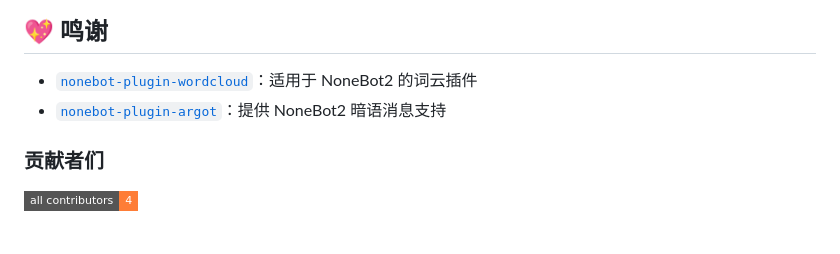
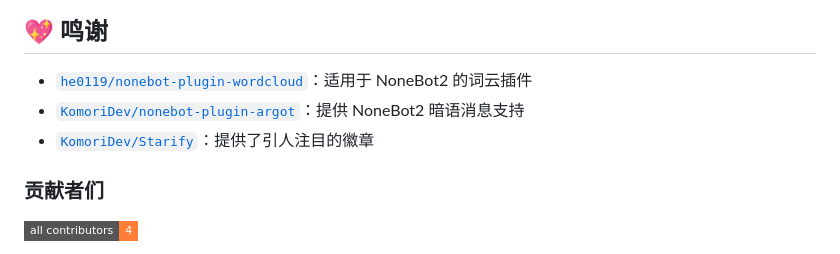
Before and after one commit to KomoriDev/nonebot-plugin-wakatime, a Markdown page: README.md, the part around one of its changes. Rendered like a GitHub page; badges without logos.

Commit message:
:memo: 使用 Starify

```diff
--- a/README.md
+++ b/README.md
@@ -196,8 +209,9 @@ wakatime__background_source = '{"uri": "https://example.com/image.jpg"}'
 
 ## 💖 鸣谢
 
-- [`nonebot-plugin-wordcloud`](https://github.com/he0119/nonebot-plugin-wordcloud)：适用于 NoneBot2 的词云插件
-- [`nonebot-plugin-argot`](https://github.com/KomoriDev/nonebot-plugin-argot)：提供 NoneBot2 暗语消息支持
+- [`he0119/nonebot-plugin-wordcloud`](https://github.com/he0119/nonebot-plugin-wordcloud)：适用于 NoneBot2 的词云插件
+- [`KomoriDev/nonebot-plugin-argot`](https://github.com/KomoriDev/nonebot-plugin-argot)：提供 NoneBot2 暗语消息支持
+- [`KomoriDev/Starify`](https://github.com/KomoriDev/Starify)：提供了引人注目的徽章
 
 ### 贡献者们
 
```
Also changed, not shown: other parts of README.md (+13 -0 lines).
